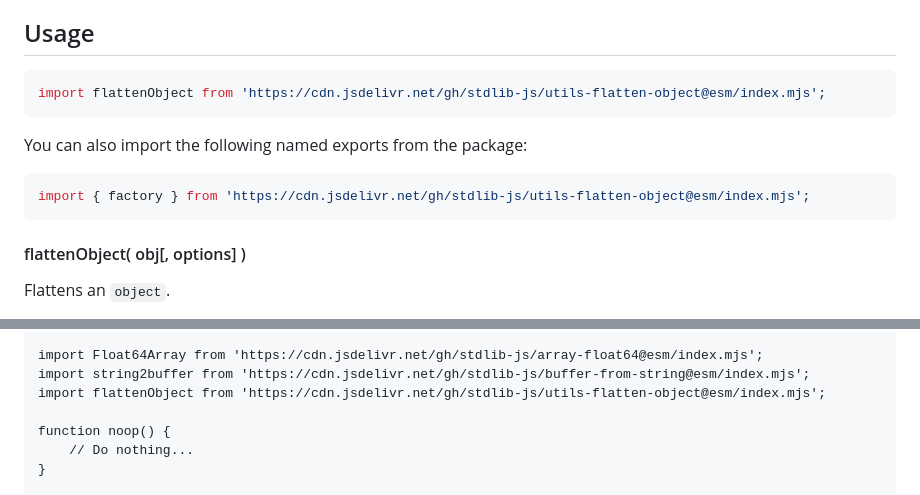
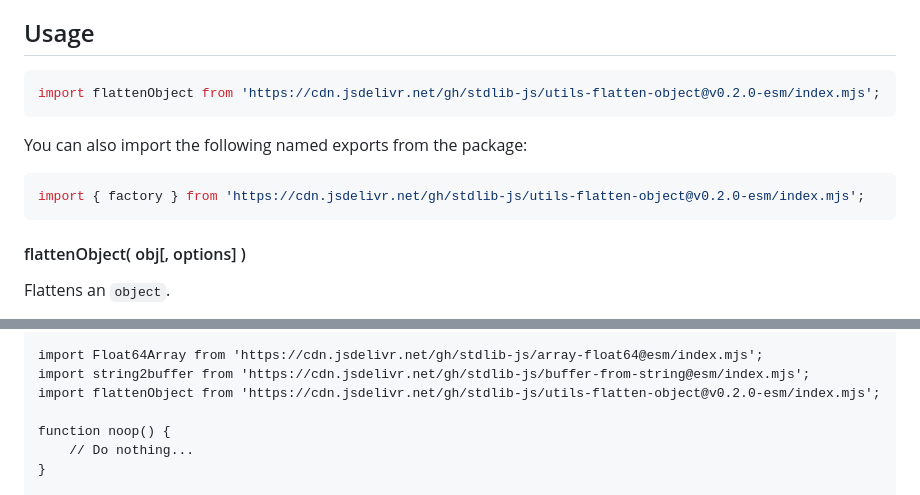
Before and after one commit to stdlib-js/utils-flatten-object, a Markdown page: README.md, 2 parts joined by grey strips. Drawn GitHub-style.

Commit message:
Update README.md for ESM bundle v0.2.0

````diff
--- a/README.md
+++ b/README.md
@@ -42,13 +42,13 @@ limitations under the License.
 ## Usage
 
 ```javascript
-import flattenObject from 'https://cdn.jsdelivr.net/gh/stdlib-js/utils-flatten-object@esm/index.mjs';
+import flattenObject from 'https://cdn.jsdelivr.net/gh/stdlib-js/utils-flatten-object@v0.2.0-esm/index.mjs';
 ```
 
 You can also import the following named exports from the package:
 
 ```javascript
-import { factory } from 'https://cdn.jsdelivr.net/gh/stdlib-js/utils-flatten-object@esm/index.mjs';
+import { factory } from 'https://cdn.jsdelivr.net/gh/stdlib-js/utils-flatten-object@v0.2.0-esm/index.mjs';
 ```
 
 <a name="flatten-object"></a>
@@ -204,7 +204,7 @@ The function accepts the same `options` as [`flattenObject()`](#flatten-object).
 
 import Float64Array from 'https://cdn.jsdelivr.net/gh/stdlib-js/array-float64@esm/index.mjs';
 import string2buffer from 'https://cdn.jsdelivr.net/gh/stdlib-js/buffer-from-string@esm/index.mjs';
-import flattenObject from 'https://cdn.jsdelivr.net/gh/stdlib-js/utils-flatten-object@esm/index.mjs';
+import flattenObject from 'https://cdn.jsdelivr.net/gh/stdlib-js/utils-flatten-object@v0.2.0-esm/index.mjs';
 
 function noop() {
     // Do nothing...
````
